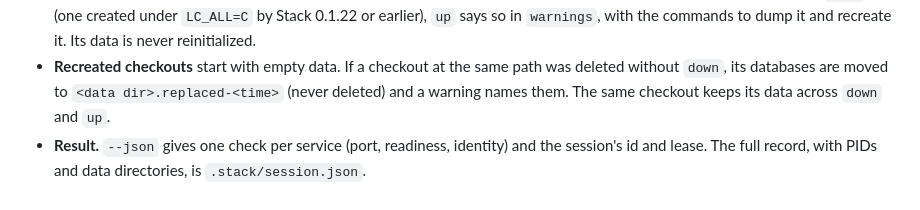
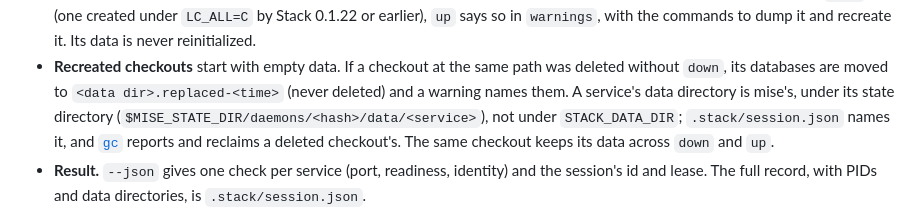
Before and after one commit to usharma123/stack, a Markdown page: docs/user/commands.md, the part around the change. Drawn GitHub-style.

Commit message:
docs(up): say where a service's data directory is
commands.md spoke of <data dir>.replaced-<time> without saying where the
data directory is: mise's state directory, not STACK_DATA_DIR, which
isolation and cleanup scripts need to know.

Finding: data location docs mismatch (Opus P2-4 doc note, docs friction).

```diff
--- a/docs/user/commands.md
+++ b/docs/user/commands.md
@@ -90,7 +90,9 @@ load code you edited use `restart`.
   reinitialized.
 - **Recreated checkouts** start with empty data. If a checkout at the same path was deleted
   without `down`, its databases are moved to `<data dir>.replaced-<time>` (never deleted) and
-  a warning names them. The same checkout keeps its data across `down` and `up`.
+  a warning names them. A service's data directory is mise's, under its state directory
+  (`$MISE_STATE_DIR/daemons/<hash>/data/<service>`), not under `STACK_DATA_DIR`; `.stack/session.json`
+  names it, and [`gc`](#gc) reports and reclaims a deleted checkout's. The same checkout keeps its data across `down` and `up`.
 - **Result.** `--json` gives one check per service (port, readiness, identity) and the
   session's id and lease. The full record, with PIDs and data directories, is
   `.stack/session.json`.
```
